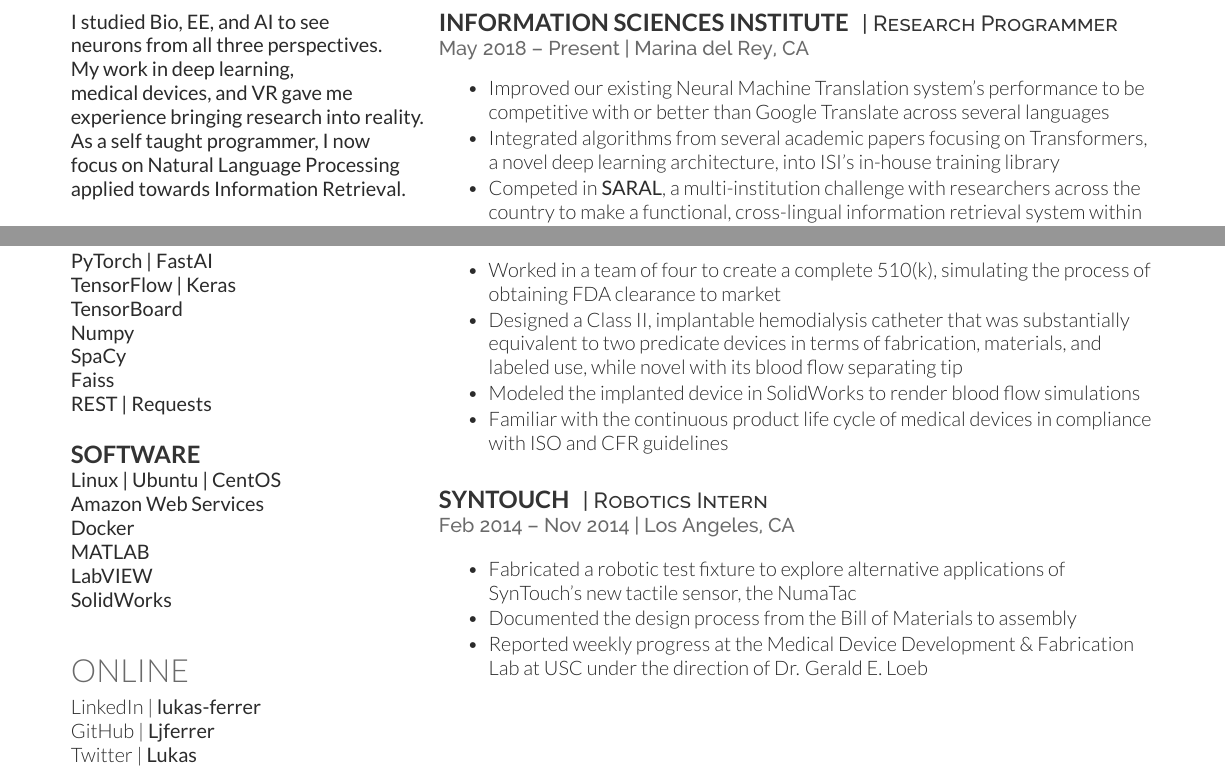
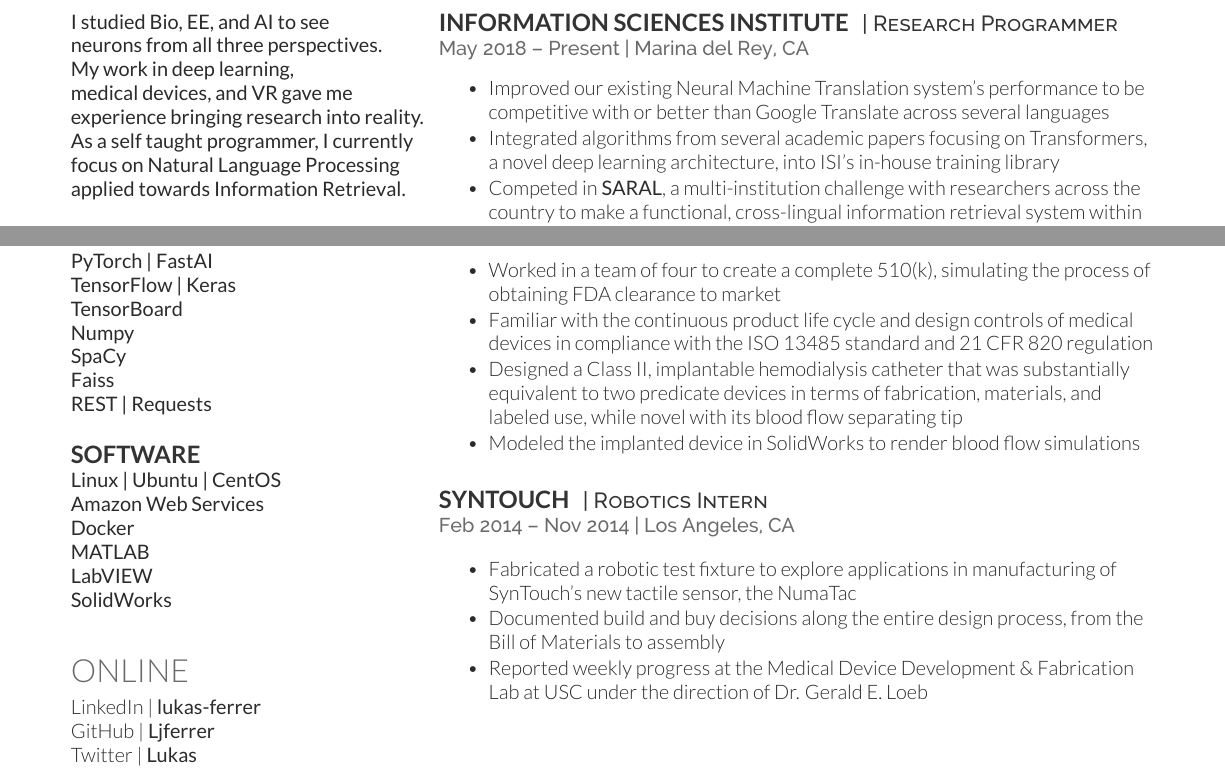
Before and after one commit to Ljferrer/Resume, a LaTeX CV (src.tex): two parts of the page, joined at a grey line, cut so that both start at the same text. The pictures show the PDF file LukasFerrer_Resume.pdf that the author committed with the source.

Commit message:
Updated medical device experience

```diff
--- a/src.tex
+++ b/src.tex
@@ -36,7 +36,10 @@ neurons from all three perspectives. \\
 My work in deep learning, \\
 medical devices, and VR gave me \\
 experience bringing research into reality. \\
-As a self taught programmer, I now \\
+%I acquired specific experience relevant to \\
+%the medical device industry via my work \\
+%on a hemodialysis catheter. \\
+As a self taught programmer, I currently \\
 focus on Natural Language Processing \\
 applied towards Information Retrieval.}
 
@@ -177,9 +178,9 @@ Focus: \bf Medical Devices \\
 
 \begin{tightitemize}
 \item Worked in a team of four to create a complete 510(k), simulating the process of obtaining FDA clearance to market
+\item Familiar with the continuous product life cycle and design controls of medical devices in compliance with the ISO 13485 standard and 21 CFR 820 regulation
 \item Designed a Class II, implantable hemodialysis catheter that was substantially equivalent to two predicate devices in terms of fabrication, materials, and labeled use, while novel with its blood flow separating tip
 \item Modeled the implanted device in SolidWorks to render blood flow simulations
-\item Familiar with the continuous product life cycle of medical devices in compliance with ISO and CFR guidelines
 \end{tightitemize}
 
 \sectionspace
@@ -192,8 +193,8 @@ Focus: \bf Medical Devices \\
 \vspace{\topsep} % Hacky fix for awkward extra vertical space
 
 \begin{tightitemize}
-\item Fabricated a robotic test fixture to explore alternative applications of SynTouch's new tactile sensor, the NumaTac
-\item Documented the design process from the Bill of Materials to assembly
+\item Fabricated a robotic test fixture to explore applications in manufacturing of SynTouch's new tactile sensor, the NumaTac
+\item Documented build and buy decisions along the entire design process, from the Bill of Materials to assembly
 \item Reported weekly progress at the Medical Device Development \& Fabrication Lab at USC under the direction of Dr. Gerald E. Loeb
 \end{tightitemize}
 
```
Also changed, not shown: LukasFerrer_Resume.pdf, src.tex (2 more changed lines).
